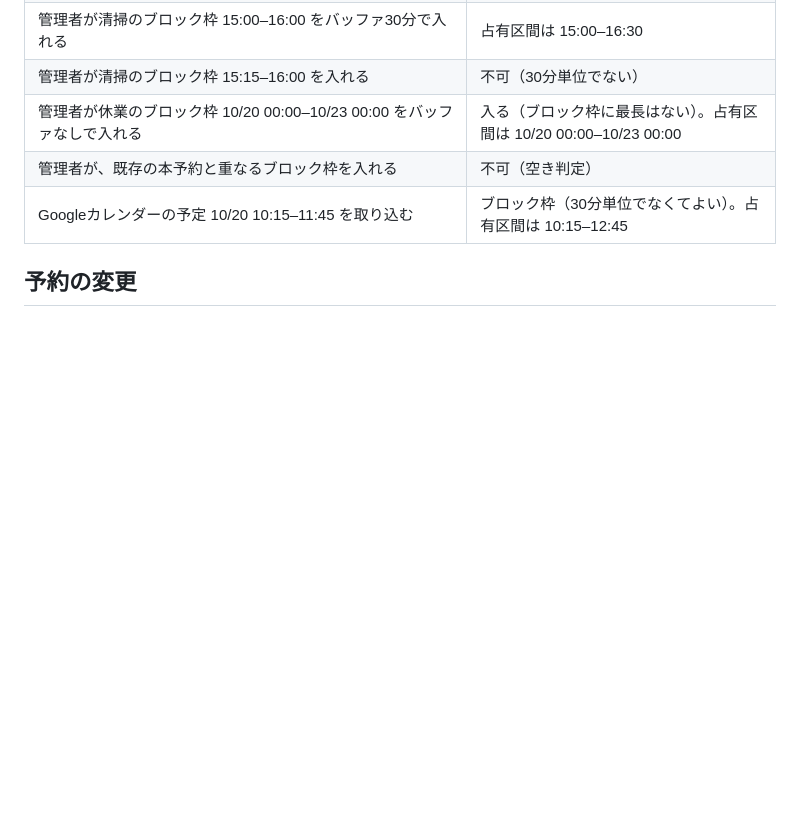
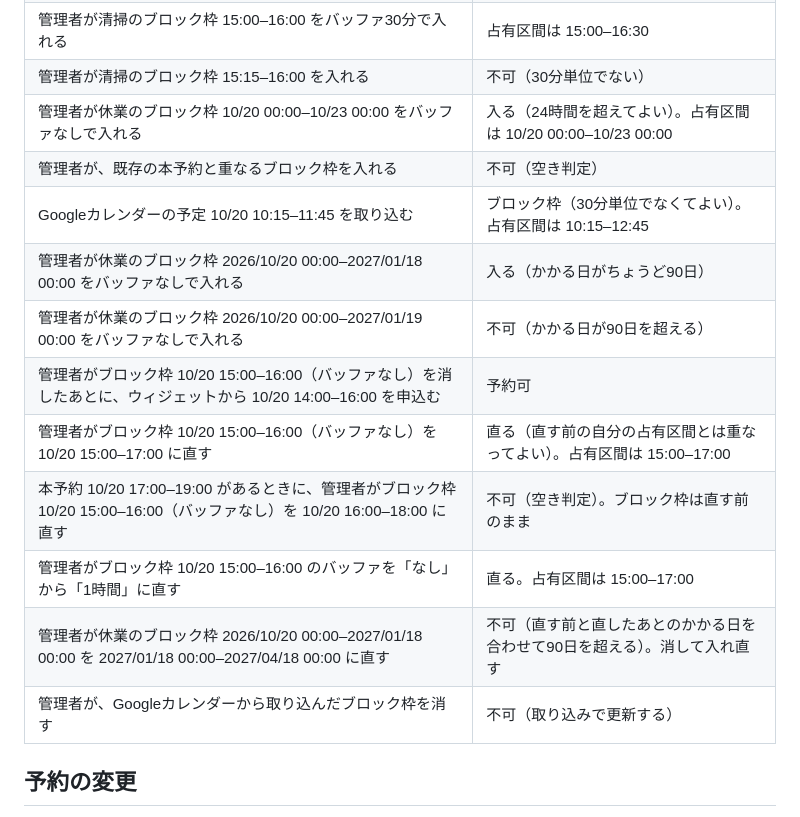
Before and after one commit to yoshihito0930/AI-zebra, a Markdown page: docs/product-specs/booking.md, the part around one of its changes. GitHub-like rendering; blank space fills up the shorter version.

```diff
--- a/docs/product-specs/booking.md
+++ b/docs/product-specs/booking.md
@@ -461,9 +474,17 @@ P と K の出来事。
 | 管理者が休業のブロック枠 10/20 00:00–10/21 00:00 をバッファなしで入れる | 占有区間は 10/20 00:00–10/21 00:00。10/21 00:00–04:00 の申込は予約可 |
 | 管理者が清掃のブロック枠 15:00–16:00 をバッファ30分で入れる | 占有区間は 15:00–16:30 |
 | 管理者が清掃のブロック枠 15:15–16:00 を入れる | 不可（30分単位でない） |
-| 管理者が休業のブロック枠 10/20 00:00–10/23 00:00 をバッファなしで入れる | 入る（ブロック枠に最長はない）。占有区間は 10/20 00:00–10/23 00:00 |
+| 管理者が休業のブロック枠 10/20 00:00–10/23 00:00 をバッファなしで入れる | 入る（24時間を超えてよい）。占有区間は 10/20 00:00–10/23 00:00 |
 | 管理者が、既存の本予約と重なるブロック枠を入れる | 不可（空き判定） |
 | Googleカレンダーの予定 10/20 10:15–11:45 を取り込む | ブロック枠（30分単位でなくてよい）。占有区間は 10:15–12:45 |
+| 管理者が休業のブロック枠 2026/10/20 00:00–2027/01/18 00:00 をバッファなしで入れる | 入る（かかる日がちょうど90日） |
+| 管理者が休業のブロック枠 2026/10/20 00:00–2027/01/19 00:00 をバッファなしで入れる | 不可（かかる日が90日を超える） |
+| 管理者がブロック枠 10/20 15:00–16:00（バッファなし）を消したあとに、ウィジェットから 10/20 14:00–16:00 を申込む | 予約可 |
+| 管理者がブロック枠 10/20 15:00–16:00（バッファなし）を 10/20 15:00–17:00 に直す | 直る（直す前の自分の占有区間とは重なってよい）。占有区間は 15:00–17:00 |
+| 本予約 10/20 17:00–19:00 があるときに、管理者がブロック枠 10/20 15:00–16:00（バッファなし）を 10/20 16:00–18:00 に直す | 不可（空き判定）。ブロック枠は直す前のまま |
+| 管理者がブロック枠 10/20 15:00–16:00 のバッファを「なし」から「1時間」に直す | 直る。占有区間は 15:00–17:00 |
+| 管理者が休業のブロック枠 2026/10/20 00:00–2027/01/18 00:00 を 2027/01/18 00:00–2027/04/18 00:00 に直す | 不可（直す前と直したあとのかかる日を合わせて90日を超える）。消して入れ直す |
+| 管理者が、Googleカレンダーから取り込んだブロック枠を消す | 不可（取り込みで更新する） |
 
 ## 予約の変更
 
```
Also changed, not shown: other parts of docs/product-specs/booking.md (+15 -2 lines), docs/design-docs/dynamodb-keys.md (+1 -1 lines).
